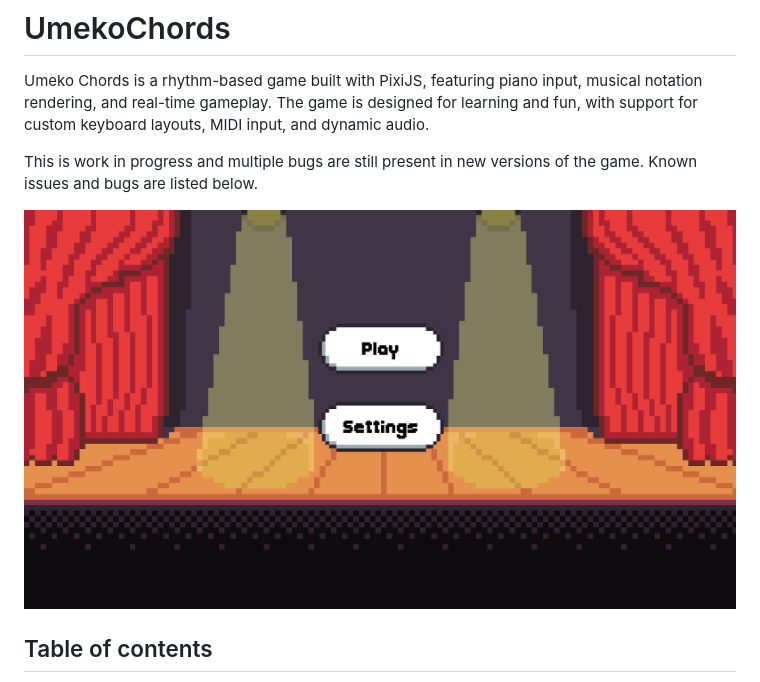
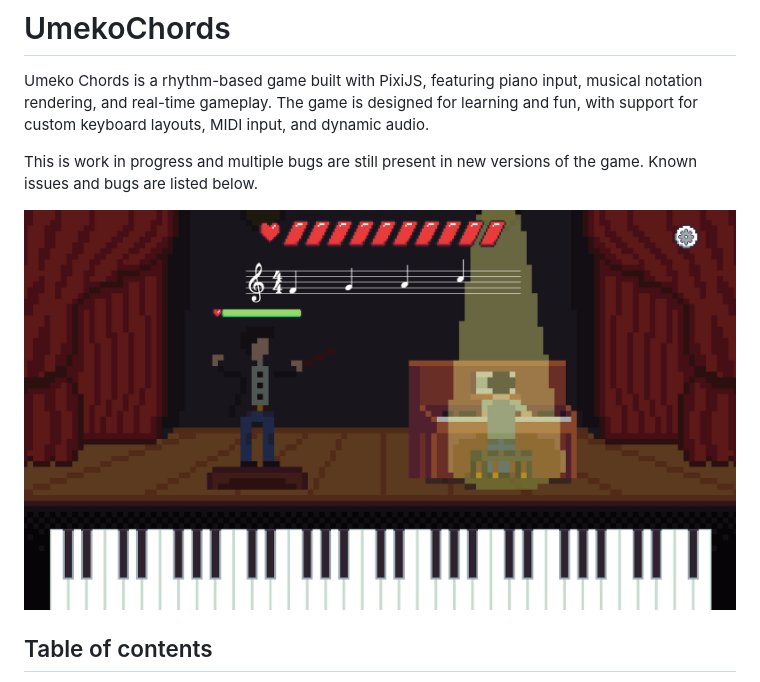
Before and after one commit to Xenogix/UmekoChords, a Markdown page: README.md, the part around the change. GitHub-like rendering; pictures changed too: doc/gameplay.png (added), doc/mainImage.png (deleted).

Commit message:
Replaced main menu image by gameplay image

```diff
--- a/README.md
+++ b/README.md
@@ -5,7 +5,7 @@ The game is designed for learning and fun, with support for custom keyboard layo
 
 This is work in progress and multiple bugs are still present in new versions of the game. Known issues and bugs are listed below.
 
-![Screenshot of the main menu](doc/mainImage.png)
+![Screenshot of the gameplay](doc/gameplay.png)
 
 ## Table of contents
 
```
